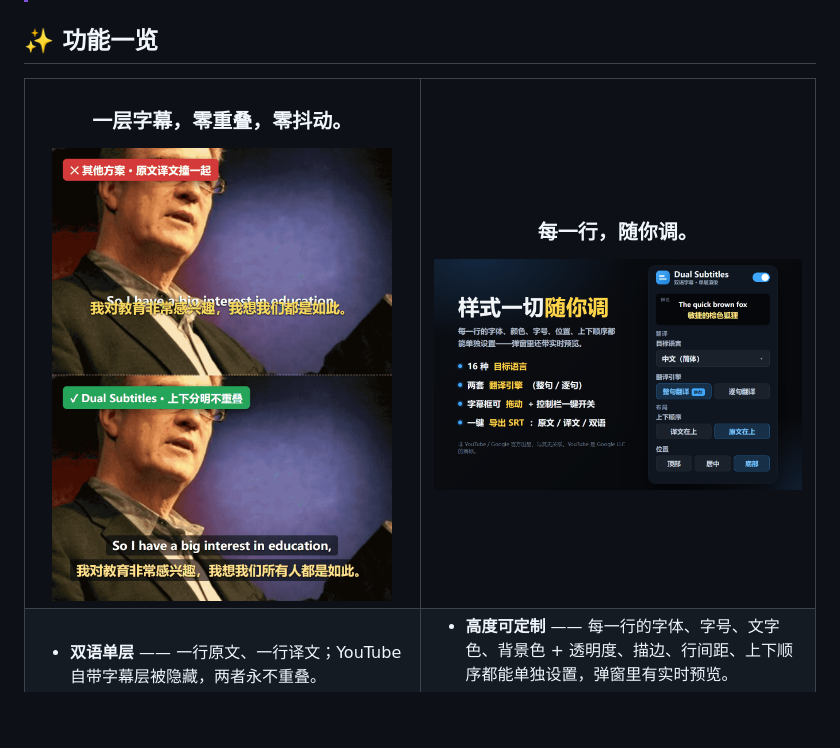
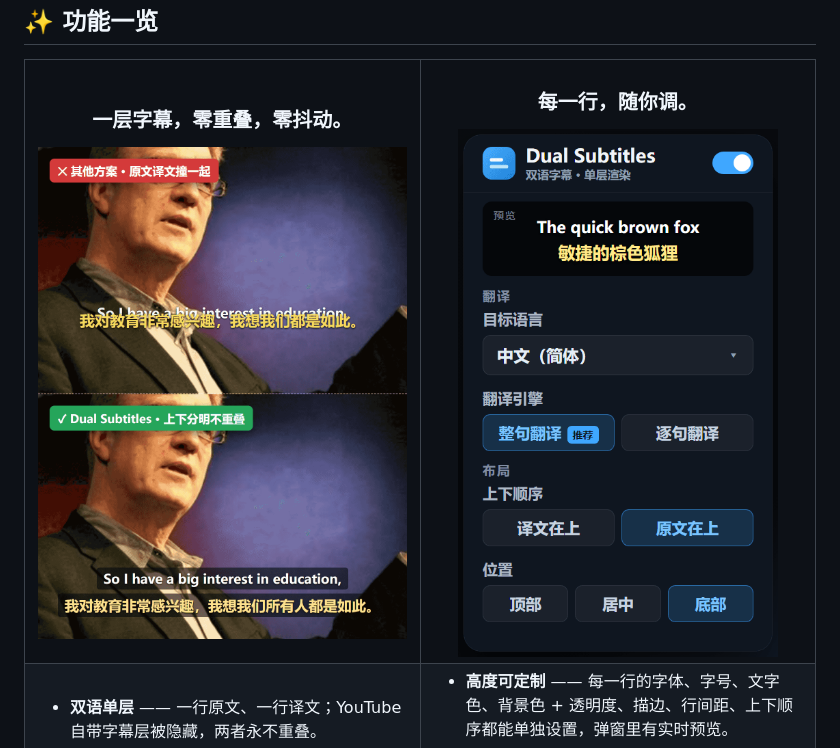
Before and after one commit to Gythiro/yt-dual-subs, a Markdown page: README.zh-CN.md, the part around the change. Rendered like a GitHub page; pictures changed too: docs/screenshot-popup.zh.png (added); blank space fills up the shorter version.

```diff
--- a/README.zh-CN.md
+++ b/README.zh-CN.md
@@ -34,14 +34,14 @@
 
 <h3>一层字幕，零重叠，零抖动。</h3>
 
-<img src="docs/compare-zh.png" width="340" alt="前后对比：其他工具的原文与译文撞在一起；本扩展上下分明不重叠">
+<img src="docs/compare-zh.png" width="400" alt="前后对比：其他工具的原文与译文撞在一起；本扩展上下分明不重叠">
 
 </td>
 <td width="50%" valign="top" align="center">
 
 <h3>每一行，随你调。</h3>
 
-<img src="docs/screenshot-settings.zh.png" width="420" alt="带实时预览的设置弹窗">
+<img src="docs/screenshot-popup.zh.png" width="320" alt="带实时预览的设置弹窗：目标语言、翻译引擎与布局控制">
 
 </td>
 </tr>
```
Also changed, not shown: README.md (+2 -2 lines), docs/screenshot-popup.png (added).
